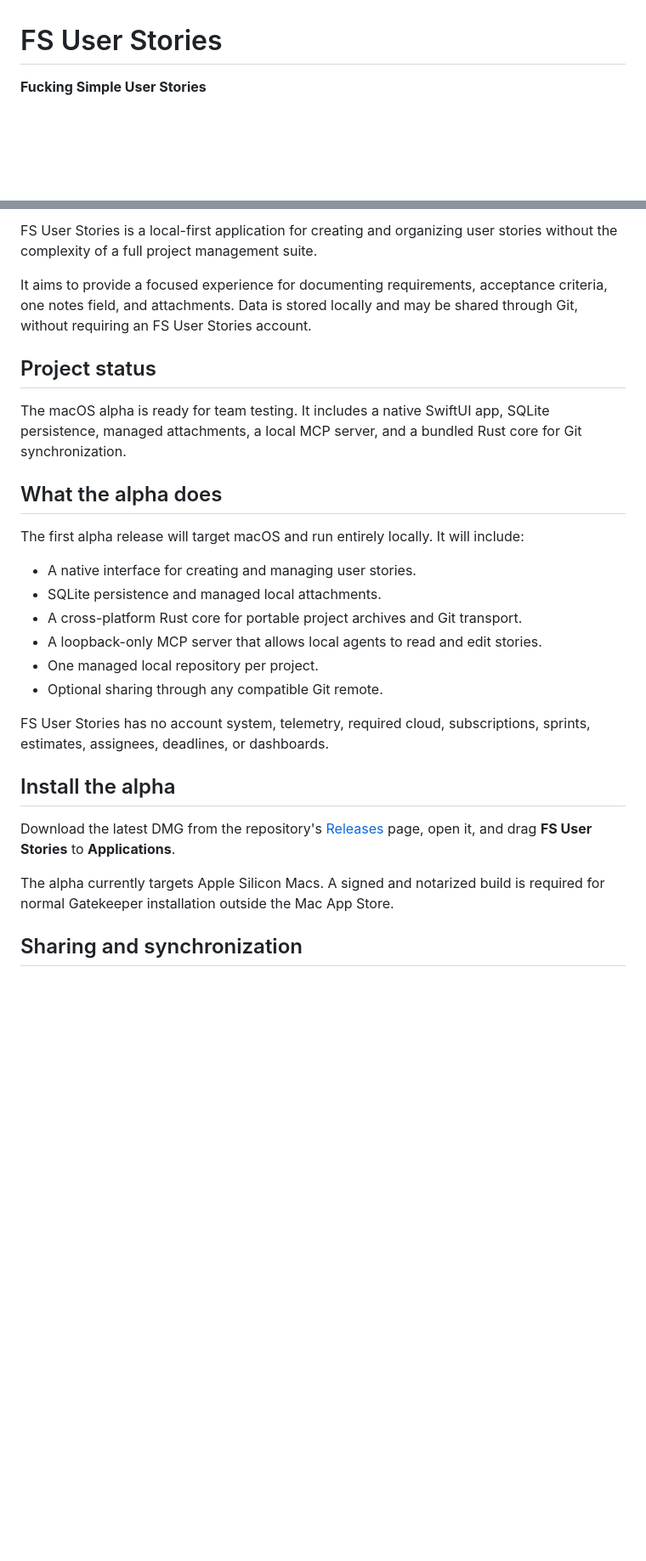
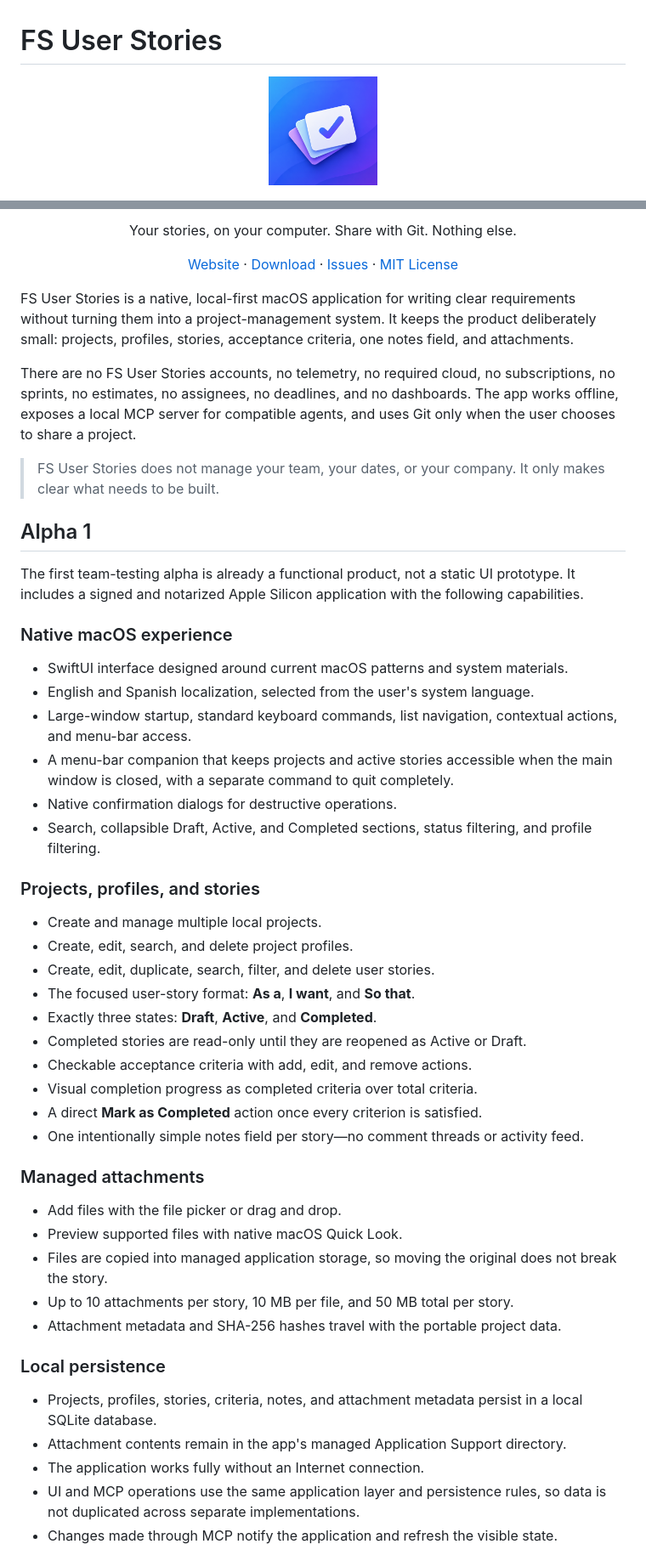
Before and after one commit to gitlares/fs-user-stories, a Markdown page: README.md, 2 parts joined by grey strips. Shown at 85% size. Drawn GitHub-style; blank space fills up the shorter version.

Commit message:
Document Alpha 1 capabilities

```diff
--- a/README.md
+++ b/README.md
@@ -1,4 +1,6 @@
 # FS User Stories
 
-**Fucking Simple User Stories**
+<p align="center">
+  <img src="Design/AppIcon-master.png" alt="FS User Stories icon" width="128">
+</p>
 
@@ -8,39 +8,76 @@
 
-FS User Stories is a local-first application for creating and organizing user
-stories without the complexity of a full project management suite.
+<p align="center">
+  Your stories, on your computer. Share with Git. Nothing else.
+</p>
 
-It aims to provide a focused experience for documenting requirements, acceptance
-criteria, one notes field, and attachments. Data is stored locally and may be
-shared through Git, without requiring an FS User Stories account.
+<p align="center">
+  <a href="https://gitlares.github.io/fs-user-stories/">Website</a> ·
+  <a href="https://github.com/gitlares/fs-user-stories/releases">Download</a> ·
+  <a href="https://github.com/gitlares/fs-user-stories/issues">Issues</a> ·
+  <a href="./LICENSE">MIT License</a>
+</p>
 
-## Project status
+FS User Stories is a native, local-first macOS application for writing clear
+requirements without turning them into a project-management system. It keeps the
+product deliberately small: projects, profiles, stories, acceptance criteria,
+one notes field, and attachments.
 
-The macOS alpha is ready for team testing. It includes a native SwiftUI app,
-SQLite persistence, managed attachments, a local MCP server, and a bundled Rust
-core for Git synchronization.
+There are no FS User Stories accounts, no telemetry, no required cloud, no
+subscriptions, no sprints, no estimates, no assignees, no deadlines, and no
+dashboards. The app works offline, exposes a local MCP server for compatible
+agents, and uses Git only when the user chooses to share a project.
 
-## What the alpha does
+> FS User Stories does not manage your team, your dates, or your company. It only
+> makes clear what needs to be built.
 
-The first alpha release will target macOS and run entirely locally. It will
-include:
+## Alpha 1
 
-- A native interface for creating and managing user stories.
-- SQLite persistence and managed local attachments.
-- A cross-platform Rust core for portable project archives and Git transport.
-- A loopback-only MCP server that allows local agents to read and edit stories.
-- One managed local repository per project.
-- Optional sharing through any compatible Git remote.
+The first team-testing alpha is already a functional product, not a static UI
+prototype. It includes a signed and notarized Apple Silicon application with the
+following capabilities.
 
-FS User Stories has no account system, telemetry, required cloud, subscriptions,
-sprints, estimates, assignees, deadlines, or dashboards.
+### Native macOS experience
 
-## Install the alpha
+- SwiftUI interface designed around current macOS patterns and system materials.
+- English and Spanish localization, selected from the user's system language.
+- Large-window startup, standard keyboard commands, list navigation, contextual
+  actions, and menu-bar access.
+- A menu-bar companion that keeps projects and active stories accessible when the
+  main window is closed, with a separate command to quit completely.
+- Native confirmation dialogs for destructive operations.
+- Search, collapsible Draft, Active, and Completed sections, status filtering,
+  and profile filtering.
 
-Download the latest DMG from the repository's
-[Releases](https://github.com/gitlares/fs-user-stories/releases) page, open it,
-and drag **FS User Stories** to **Applications**.
+### Projects, profiles, and stories
 
-The alpha currently targets Apple Silicon Macs. A signed and notarized build is
-required for normal Gatekeeper installation outside the Mac App Store.
+- Create and manage multiple local projects.
+- Create, edit, search, and delete project profiles.
+- Create, edit, duplicate, search, filter, and delete user stories.
+- The focused user-story format: **As a**, **I want**, and **So that**.
+- Exactly three states: **Draft**, **Active**, and **Completed**.
+- Completed stories are read-only until they are reopened as Active or Draft.
+- Checkable acceptance criteria with add, edit, and remove actions.
+- Visual completion progress as completed criteria over total criteria.
+- A direct **Mark as Completed** action once every criterion is satisfied.
+- One intentionally simple notes field per story—no comment threads or activity
+  feed.
 
-## Sharing and synchronization
+### Managed attachments
+
+- Add files with the file picker or drag and drop.
+- Preview supported files with native macOS Quick Look.
+- Files are copied into managed application storage, so moving the original does
+  not break the story.
+- Up to 10 attachments per story, 10 MB per file, and 50 MB total per story.
+- Attachment metadata and SHA-256 hashes travel with the portable project data.
+
+### Local persistence
+
+- Projects, profiles, stories, criteria, notes, and attachment metadata persist
+  in a local SQLite database.
+- Attachment contents remain in the app's managed Application Support directory.
+- The application works fully without an Internet connection.
+- UI and MCP operations use the same application layer and persistence rules, so
+  data is not duplicated across separate implementations.
+- Changes made through MCP notify the application and refresh the visible state.
+
```
Also changed, not shown: other parts of README.md (+131 -70 lines).
